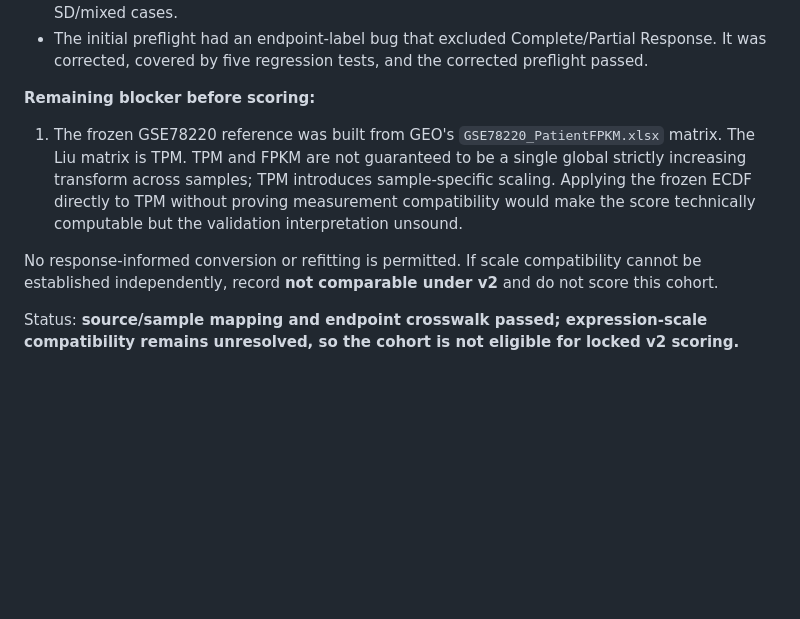
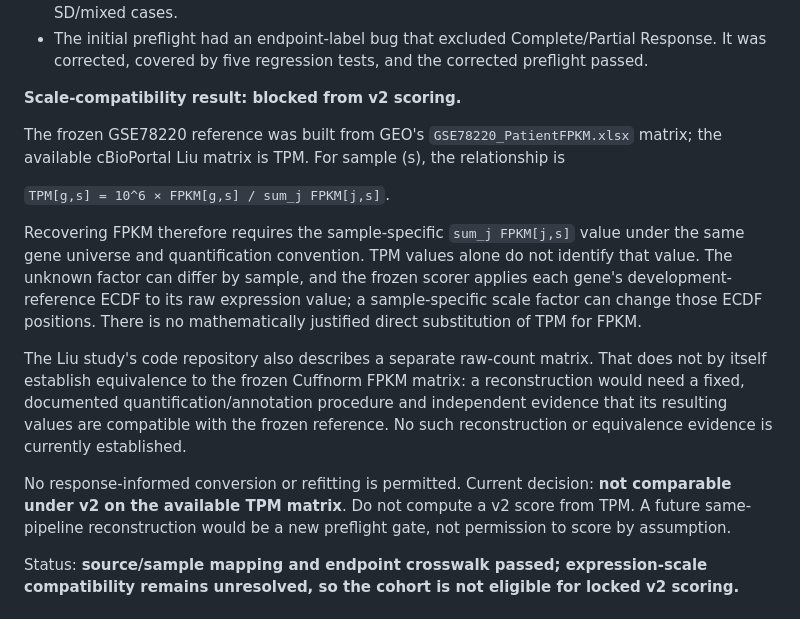
Before and after one commit to inaciovasquez2020/biological-friction-framework, a Markdown page: docs/status/MELANOMA_SECOND_COHORT_FEASIBILITY_GATE_2026_10_18.md, the part around the change. Drawn GitHub-style; blank space fills up the shorter version.

Commit message:
Formalize TPM-to-FPKM non-identifiability and block direct v2 scoring

```diff
--- a/docs/status/MELANOMA_SECOND_COHORT_FEASIBILITY_GATE_2026_10_18.md
+++ b/docs/status/MELANOMA_SECOND_COHORT_FEASIBILITY_GATE_2026_10_18.md
@@ -21,10 +21,17 @@ Verified by the non-scoring preflight:
 - Frozen endpoint crosswalk: 47 CR/PR responders, 56 PD nonresponders, and 18 excluded SD/mixed cases.
 - The initial preflight had an endpoint-label bug that excluded Complete/Partial Response. It was corrected, covered by five regression tests, and the corrected preflight passed.
 
-**Remaining blocker before scoring:**
-1. The frozen GSE78220 reference was built from GEO's `GSE78220_PatientFPKM.xlsx` matrix. The Liu matrix is TPM. TPM and FPKM are not guaranteed to be a single global strictly increasing transform across samples; TPM introduces sample-specific scaling. Applying the frozen ECDF directly to TPM without proving measurement compatibility would make the score technically computable but the validation interpretation unsound.
+**Scale-compatibility result: blocked from v2 scoring.**
 
-No response-informed conversion or refitting is permitted. If scale compatibility cannot be established independently, record **not comparable under v2** and do not score this cohort.
+The frozen GSE78220 reference was built from GEO's `GSE78220_PatientFPKM.xlsx` matrix; the available cBioPortal Liu matrix is TPM. For sample (s), the relationship is
+
+`TPM[g,s] = 10^6 × FPKM[g,s] / sum_j FPKM[j,s]`.
+
+Recovering FPKM therefore requires the sample-specific `sum_j FPKM[j,s]` value under the same gene universe and quantification convention. TPM values alone do not identify that value. The unknown factor can differ by sample, and the frozen scorer applies each gene's development-reference ECDF to its raw expression value; a sample-specific scale factor can change those ECDF positions. There is no mathematically justified direct substitution of TPM for FPKM.
+
+The Liu study's code repository also describes a separate raw-count matrix. That does not by itself establish equivalence to the frozen Cuffnorm FPKM matrix: a reconstruction would need a fixed, documented quantification/annotation procedure and independent evidence that its resulting values are compatible with the frozen reference. No such reconstruction or equivalence evidence is currently established.
+
+No response-informed conversion or refitting is permitted. Current decision: **not comparable under v2 on the available TPM matrix**. Do not compute a v2 score from TPM. A future same-pipeline reconstruction would be a new preflight gate, not permission to score by assumption.
 
 Status: **source/sample mapping and endpoint crosswalk passed; expression-scale compatibility remains unresolved, so the cohort is not eligible for locked v2 scoring.**
 
```
